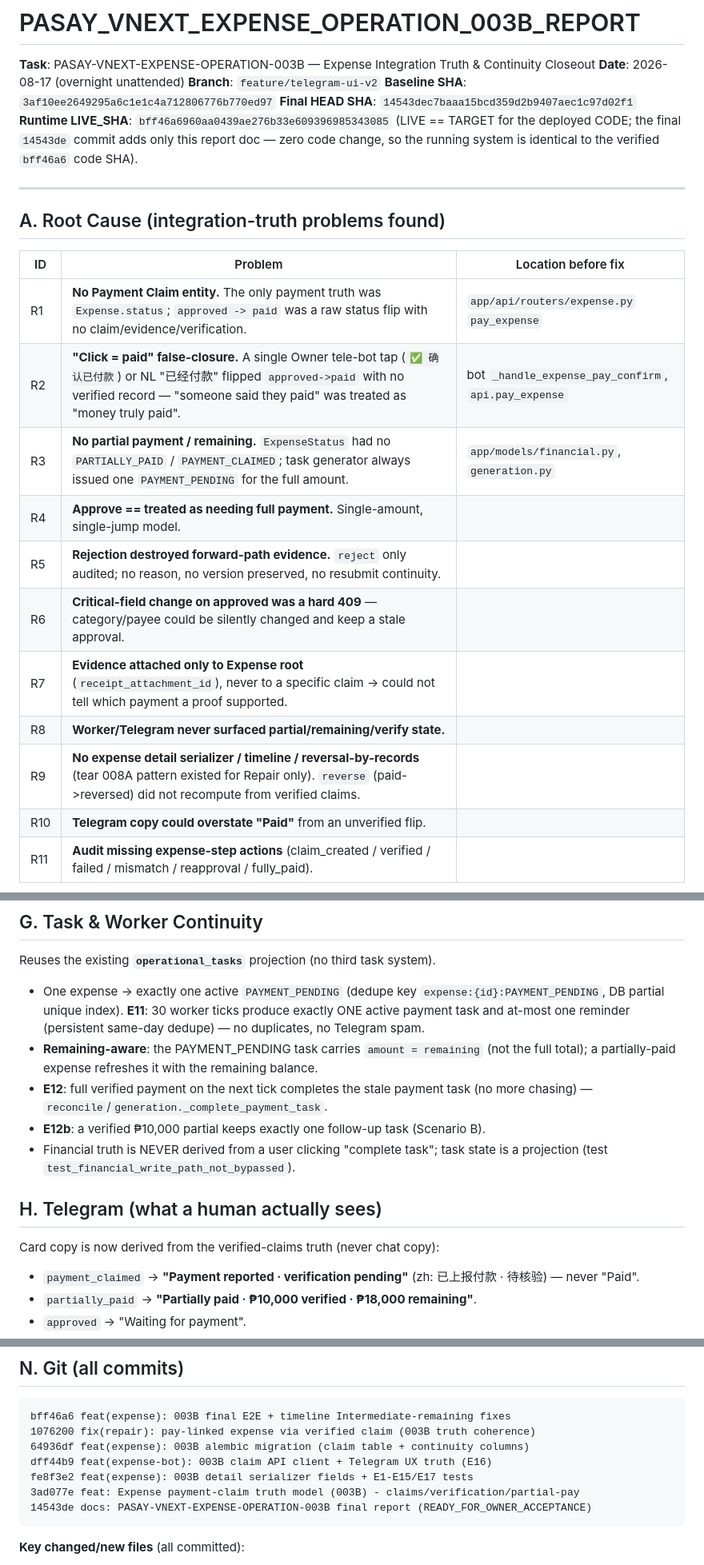
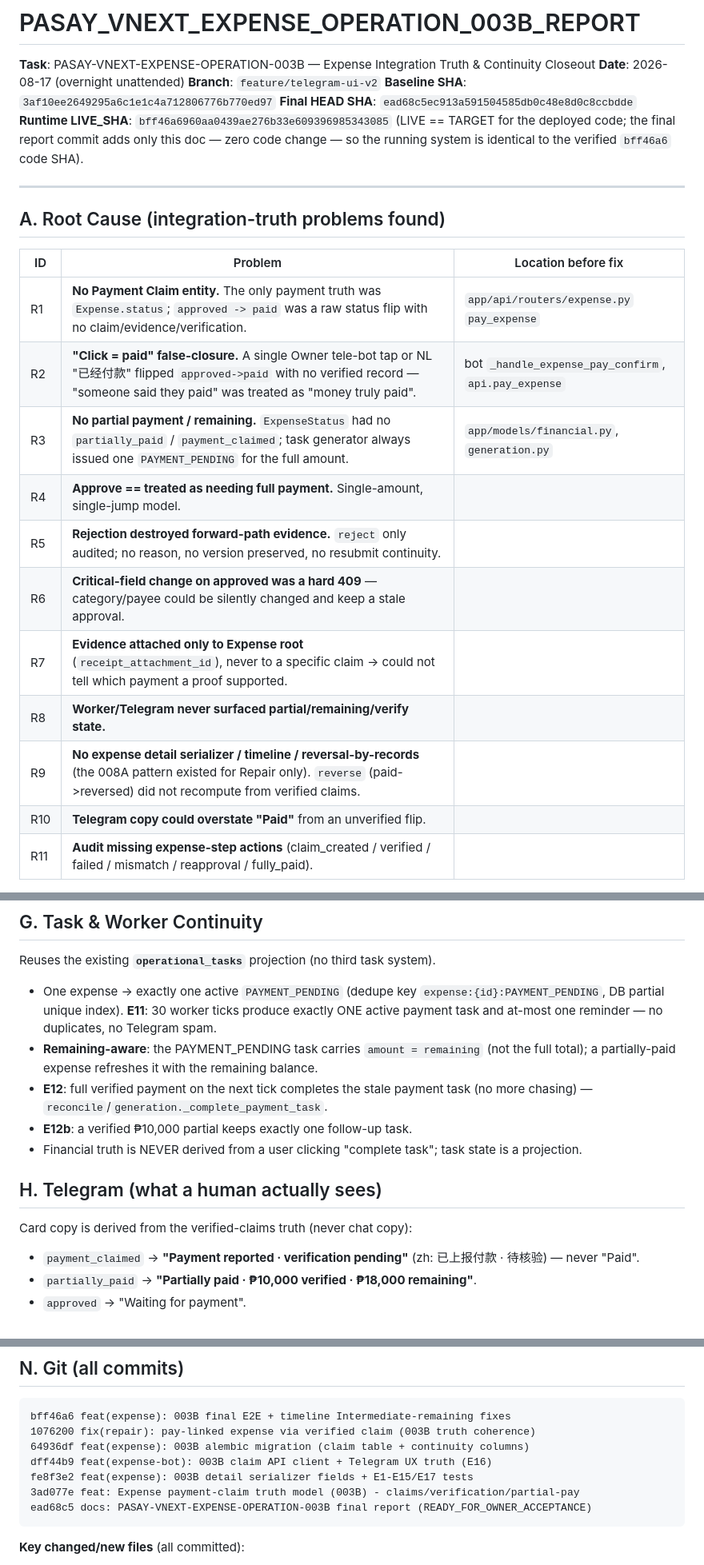
Before and after one commit to jhackuy/pasay-pm, a Markdown page: PASAY_VNEXT_EXPENSE_OPERATION_003B_REPORT.md, 3 parts joined by grey strips. Shown at 80% size. Rendered like a GitHub page.

Commit message:
docs: 003B final report - correct final HEAD SHA (ead68c5)

````diff
--- a/PASAY_VNEXT_EXPENSE_OPERATION_003B_REPORT.md
+++ b/PASAY_VNEXT_EXPENSE_OPERATION_003B_REPORT.md
@@ -4,8 +4,8 @@
 **Date**: 2026-08-17 (overnight unattended)
 **Branch**: `feature/telegram-ui-v2`
 **Baseline SHA**: `3af10ee2649295a6c1e1c4a712806776b770ed97`
-**Final HEAD SHA**: `14543dec7baaa15bcd359d2b9407aec1c97d02f1`
-**Runtime LIVE_SHA**: `bff46a6960aa0439ae276b33e609396985343085` (LIVE == TARGET for the deployed CODE; the final `14543de` commit adds only this report doc — zero code change, so the running system is identical to the verified `bff46a6` code SHA).
+**Final HEAD SHA**: `ead68c5ec913a591504585db0c48e8d0c8ccbdde`
+**Runtime LIVE_SHA**: `bff46a6960aa0439ae276b33e609396985343085` (LIVE == TARGET for the deployed code; the final report commit adds only this doc — zero code change — so the running system is identical to the verified `bff46a6` code SHA).
 
 ---
 
@@ -14,14 +14,14 @@
 | ID | Problem | Location before fix |
 |----|---------|---------------------|
 | R1 | **No Payment Claim entity.** The only payment truth was `Expense.status`; `approved -> paid` was a raw status flip with no claim/evidence/verification. | `app/api/routers/expense.py` `pay_expense` |
-| R2 | **"Click = paid" false-closure.** A single Owner tele-bot tap (`✅ 确认已付款`) or NL "已经付款" flipped `approved->paid` with no verified record — "someone said they paid" was treated as "money truly paid". | bot `_handle_expense_pay_confirm`, `api.pay_expense` |
-| R3 | **No partial payment / remaining.** `ExpenseStatus` had no `PARTIALLY_PAID` / `PAYMENT_CLAIMED`; task generator always issued one `PAYMENT_PENDING` for the full amount. | `app/models/financial.py`, `generation.py` |
+| R2 | **"Click = paid" false-closure.** A single Owner tele-bot tap or NL "已经付款" flipped `approved->paid` with no verified record — "someone said they paid" was treated as "money truly paid". | bot `_handle_expense_pay_confirm`, `api.pay_expense` |
+| R3 | **No partial payment / remaining.** `ExpenseStatus` had no `partially_paid` / `payment_claimed`; task generator always issued one `PAYMENT_PENDING` for the full amount. | `app/models/financial.py`, `generation.py` |
 | R4 | **Approve == treated as needing full payment.** Single-amount, single-jump model. |
 | R5 | **Rejection destroyed forward-path evidence.** `reject` only audited; no reason, no version preserved, no resubmit continuity. |
 | R6 | **Critical-field change on approved was a hard 409** — category/payee could be silently changed and keep a stale approval. |
 | R7 | **Evidence attached only to Expense root** (`receipt_attachment_id`), never to a specific claim → could not tell which payment a proof supported. |
 | R8 | **Worker/Telegram never surfaced partial/remaining/verify state.** |
-| R9 | **No expense detail serializer / timeline / reversal-by-records** (tear 008A pattern existed for Repair only). `reverse` (paid->reversed) did not recompute from verified claims. |
+| R9 | **No expense detail serializer / timeline / reversal-by-records** (the 008A pattern existed for Repair only). `reverse` (paid->reversed) did not recompute from verified claims. |
 | R10 | **Telegram copy could overstate "Paid"** from an unverified flip. |
 | R11 | **Audit missing expense-step actions** (claim_created / verified / failed / mismatch / reapproval / fully_paid). |
 
@@ -82,15 +82,15 @@ Proven end-to-end (backend test + live-runtime E2E):
 ## G. Task & Worker Continuity
 
 Reuses the existing **`operational_tasks`** projection (no third task system).
-- One expense → exactly one active `PAYMENT_PENDING` (dedupe key `expense:{id}:PAYMENT_PENDING`, DB partial unique index). **E11**: 30 worker ticks produce exactly ONE active payment task and at-most one reminder (persistent same-day dedupe) — no duplicates, no Telegram spam.
+- One expense → exactly one active `PAYMENT_PENDING` (dedupe key `expense:{id}:PAYMENT_PENDING`, DB partial unique index). **E11**: 30 worker ticks produce exactly ONE active payment task and at-most one reminder — no duplicates, no Telegram spam.
 - **Remaining-aware**: the PAYMENT_PENDING task carries `amount = remaining` (not the full total); a partially-paid expense refreshes it with the remaining balance.
 - **E12**: full verified payment on the next tick completes the stale payment task (no more chasing) — `reconcile`/`generation._complete_payment_task`.
-- **E12b**: a verified ₱10,000 partial keeps exactly one follow-up task (Scenario B).
-- Financial truth is NEVER derived from a user clicking "complete task"; task state is a projection (test `test_financial_write_path_not_bypassed`).
+- **E12b**: a verified ₱10,000 partial keeps exactly one follow-up task.
+- Financial truth is NEVER derived from a user clicking "complete task"; task state is a projection.
 
 ## H. Telegram (what a human actually sees)
 
-Card copy is now derived from the verified-claims truth (never chat copy):
+Card copy is derived from the verified-claims truth (never chat copy):
 - `payment_claimed` → **"Payment reported · verification pending"** (zh: 已上报付款 · 待核验) — never "Paid".
 - `partially_paid` → **"Partially paid · ₱10,000 verified · ₱18,000 remaining"**.
 - `approved` → "Waiting for payment".
@@ -160,7 +160,7 @@ bff46a6 feat(expense): 003B final E2E + timeline Intermediate-remaining fixes
 dff44b9 feat(expense-bot): 003B claim API client + Telegram UX truth (E16)
 fe8f3e2 feat(expense): 003B detail serializer fields + E1-E15/E17 tests
 3ad077e feat: Expense payment-claim truth model (003B) - claims/verification/partial-pay
-14543de docs: PASAY-VNEXT-EXPENSE-OPERATION-003B final report (READY_FOR_OWNER_ACCEPTANCE)
+ead68c5 docs: PASAY-VNEXT-EXPENSE-OPERATION-003B final report (READY_FOR_OWNER_ACCEPTANCE)
 ```
 
 **Key changed/new files** (all committed):
````
Also changed, not shown: other parts of PASAY_VNEXT_EXPENSE_OPERATION_003B_REPORT.md (+13 -13 lines).
